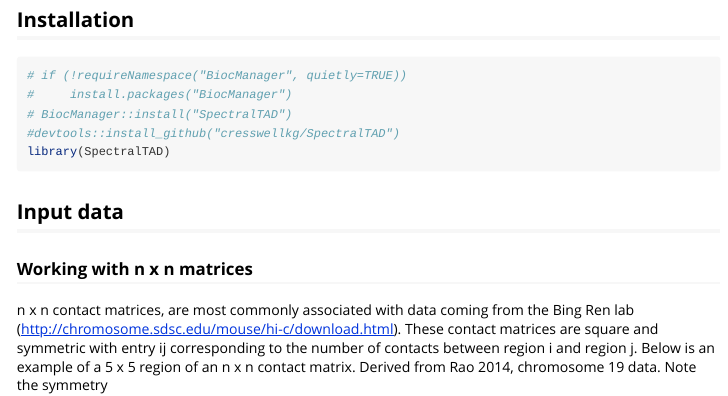
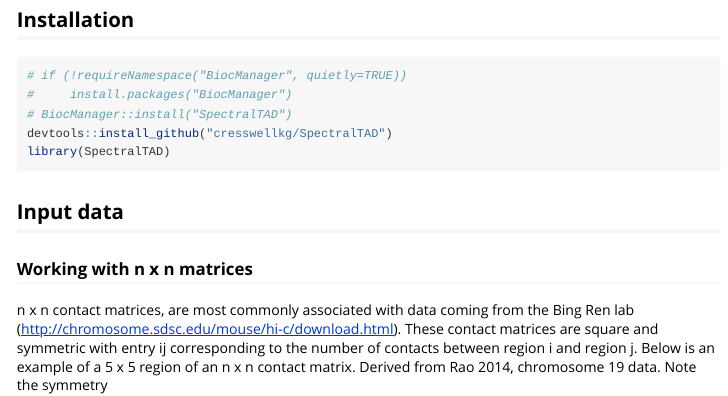
Before and after one commit to dozmorovlab/SpectralTAD, an R Markdown document (vignettes/spectraltad.Rmd): the page in a window 1100 px wide, from 490 px down. Rendered offline with R 4.5, knitr and Pandoc, with nearby package versions; some code elsewhere in the file could not run offline; long lines of code are wrapped; common packages that the code uses without loading them are loaded.

Commit message:
Finished vignette

````diff
--- a/vignettes/spectraltad.Rmd
+++ b/vignettes/spectraltad.Rmd
@@ -29,7 +29,7 @@ The package is based around the windowed spectral clustering algorithm, introduc
 # if (!requireNamespace("BiocManager", quietly=TRUE))
 #     install.packages("BiocManager")
 # BiocManager::install("SpectralTAD")
-#devtools::install_github("cresswellkg/SpectralTAD")
+devtools::install_github("cresswellkg/SpectralTAD")
 library(SpectralTAD)
 ```
 
````
Also changed, not shown: vignettes/spectraltad.Rmd (2 more changed lines).
